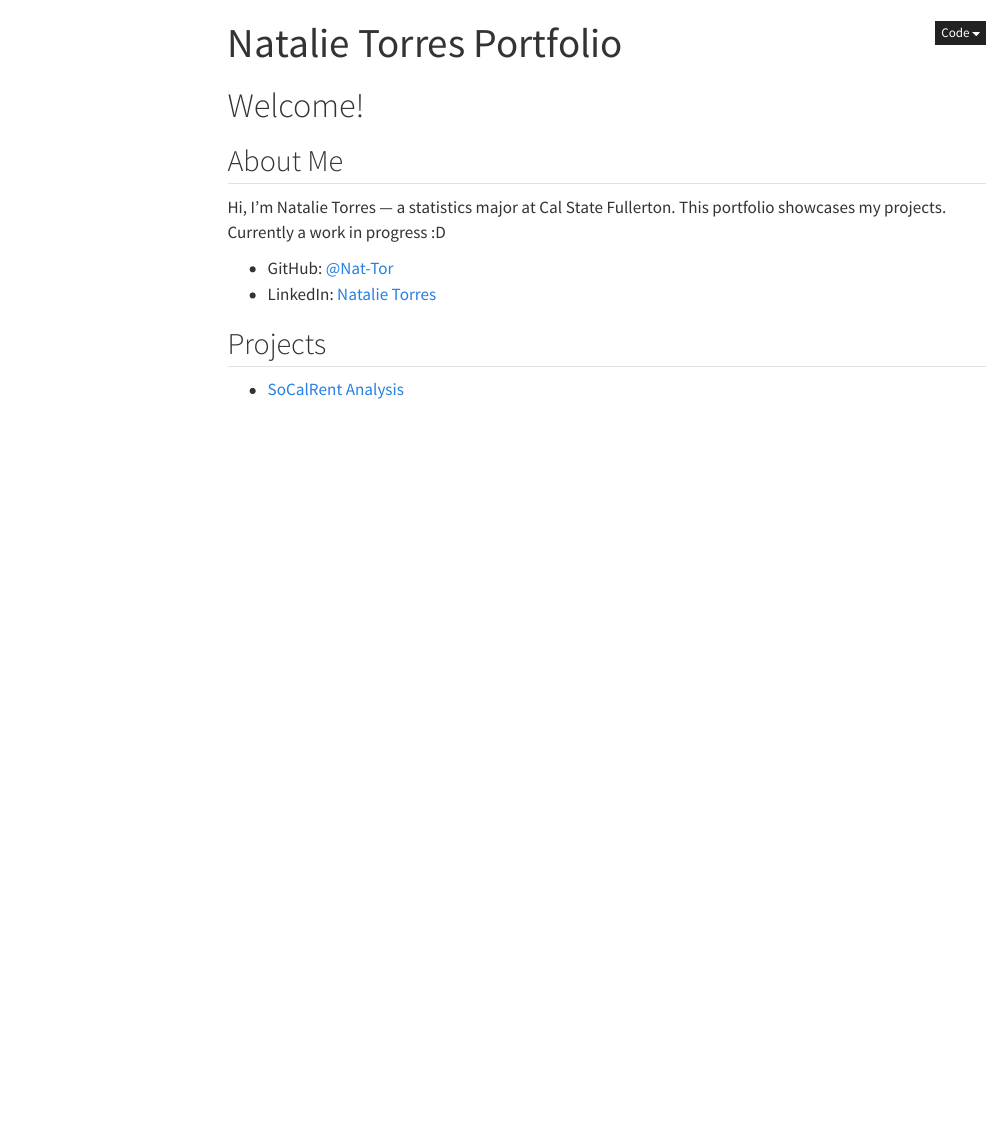
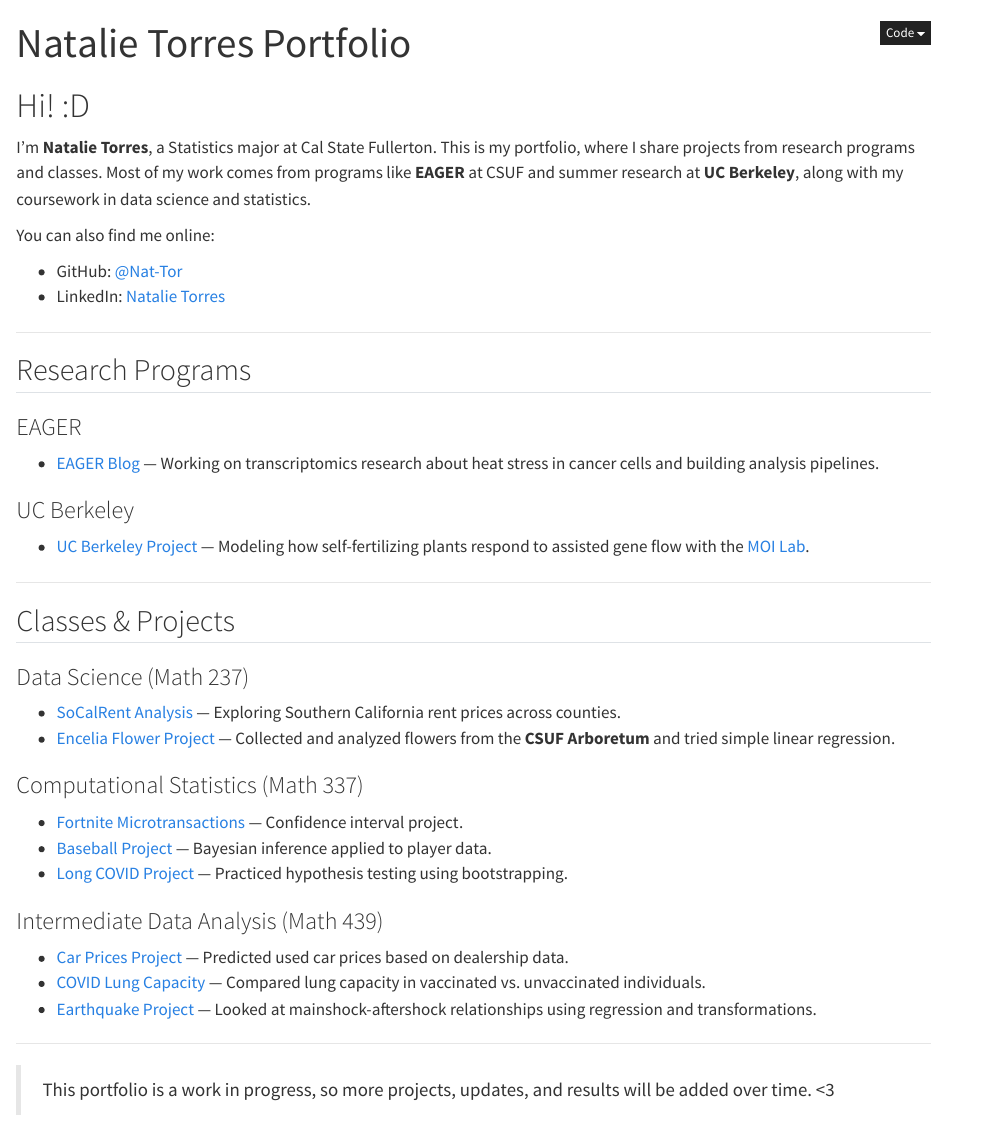
Before and after one commit to Nat-Tor/NatPortfolio, a Quarto document (index.qmd): the page in a window 1100 px wide, from its top. Rendered offline with R 4.5, knitr and Pandoc in place of Quarto, with nearby package versions; menus at the side of the page are left out.

Commit message:
Updating Front Page

```diff
--- a/_quarto.yml
+++ b/_quarto.yml
@@ -3,16 +3,29 @@ project:
   output-dir: docs
   render:
     - index.qmd
+    - EAGER.qmd
+    - Projects/EAGER/blog.qmd
+    - UC_Berkeley.qmd
     - SoCalRentProject.qmd
     - FlowerProject.qmd
+    - Projects/CompStats/Fornite_MicroTransactions.qmd
+    - Projects/CompStats/Baseball.qmd
+    - Projects/CompStats/LongCOVID.qmd
+    - Projects/IntDataAnalysis/CarPrices/Cars4Sale.qmd
+    - Projects/IntDataAnalysis/COVID/COVID.qmd
+    - Projects/IntDataAnalysis/Earthquakes/Earthquake.qmd
 
 website:
-  title: "NatsPortfolio"
+  title: "Natalie Torres Portfolio"
   navbar:
     left:
       - href: index.qmd
         text: Home
+      - href: EAGER.qmd
+        text: EAGER
+      - href: UC_Berkeley.qmd
+        text: "UC Berkeley"
       - href: SoCalRentProject.qmd
-        text: "Rent Project"
+        text: "Data Science"
       - href: FlowerProject.qmd
-        text: "Encelia Project"
+        text: "Data Science"
@@ -19,3 +35,4 @@ website:
+        text: "Intermediate Data Analysis"
 
 format:
   html:
@@ -24,5 +41,3 @@ format:
     code-fold: true
     code-summary: "Show code"
     highlight-style: dracula
-
-editor: visual
--- a/index.qmd
+++ b/index.qmd
@@ -1,3 +1,4 @@
 ---
 title: "Natalie Torres Portfolio"
-format: html
+format:
+  html:
@@ -4,14 +8,47 @@ format: html
 ---
 
-# Welcome!
+# Hi! :D
 
-## About Me
+I'm **Natalie Torres**, a Statistics major at Cal State Fullerton. This is my portfolio, where I share projects from research programs and classes. Most of my work comes from programs like **EAGER** at CSUF and summer research at **UC Berkeley**, along with my coursework in data science and statistics.
 
-Hi, I'm Natalie Torres — a statistics major at Cal State Fullerton. This portfolio showcases my projects. Currently a work in progress :D
+You can also find me online:
 
 -   GitHub: [\@Nat-Tor](https://github.com/Nat-Tor)
 -   LinkedIn: [Natalie Torres](https://www.linkedin.com/in/natalietorres-o7/)
 
-## Projects
+------------------------------------------------------------------------
 
--   [SoCalRent Analysis](https://nat-tor.github.io/NatPortfolio/SoCalRentProject.html)
+## Research Programs
+
+### EAGER
+
+-   [EAGER Blog](Projects/EAGER/blog.qmd) — Working on transcriptomics research about heat stress in cancer cells and building analysis pipelines.
+
+### UC Berkeley
+
+-   [UC Berkeley Project](UC_Berkeley.qmd) — Modeling how self-fertilizing plants respond to assisted gene flow with the [MOI Lab](https://www.moisesexpositoalonso.org/).
+
+------------------------------------------------------------------------
+
+## Classes & Projects
+
+### Data Science (Math 237)
+
+-   [SoCalRent Analysis](SoCalRentProject.qmd) — Exploring Southern California rent prices across counties.
+-   [Encelia Flower Project](FlowerProject.qmd) — Collected and analyzed flowers from the **CSUF Arboretum** and tried simple linear regression.
+
+### Computational Statistics (Math 337)
+
+-   [Fortnite Microtransactions](Projects/CompStats/Fornite_MicroTransactions.qmd) — Confidence interval project.
+-   [Baseball Project](Projects/CompStats/Baseball.qmd) — Bayesian inference applied to player data.
+-   [Long COVID Project](Projects/CompStats/LongCOVID.qmd) — Practiced hypothesis testing using bootstrapping.
+
+### Intermediate Data Analysis (Math 439)
+
+-   [Car Prices Project](Projects/IntDataAnalysis/CarPrices/Cars4Sale.qmd) — Predicted used car prices based on dealership data.
+-   [COVID Lung Capacity](Projects/IntDataAnalysis/COVID/COVID.qmd) — Compared lung capacity in vaccinated vs. unvaccinated individuals.
+-   [Earthquake Project](Projects/IntDataAnalysis/Earthquakes/Earthquake.qmd) — Looked at mainshock-aftershock relationships using regression and transformations.
+
+------------------------------------------------------------------------
+
+> This portfolio is a work in progress, so more projects, updates, and results will be added over time. \<3
```
Also changed, not shown: _quarto.yml (3 more changed lines), index.qmd (3 more changed lines).
